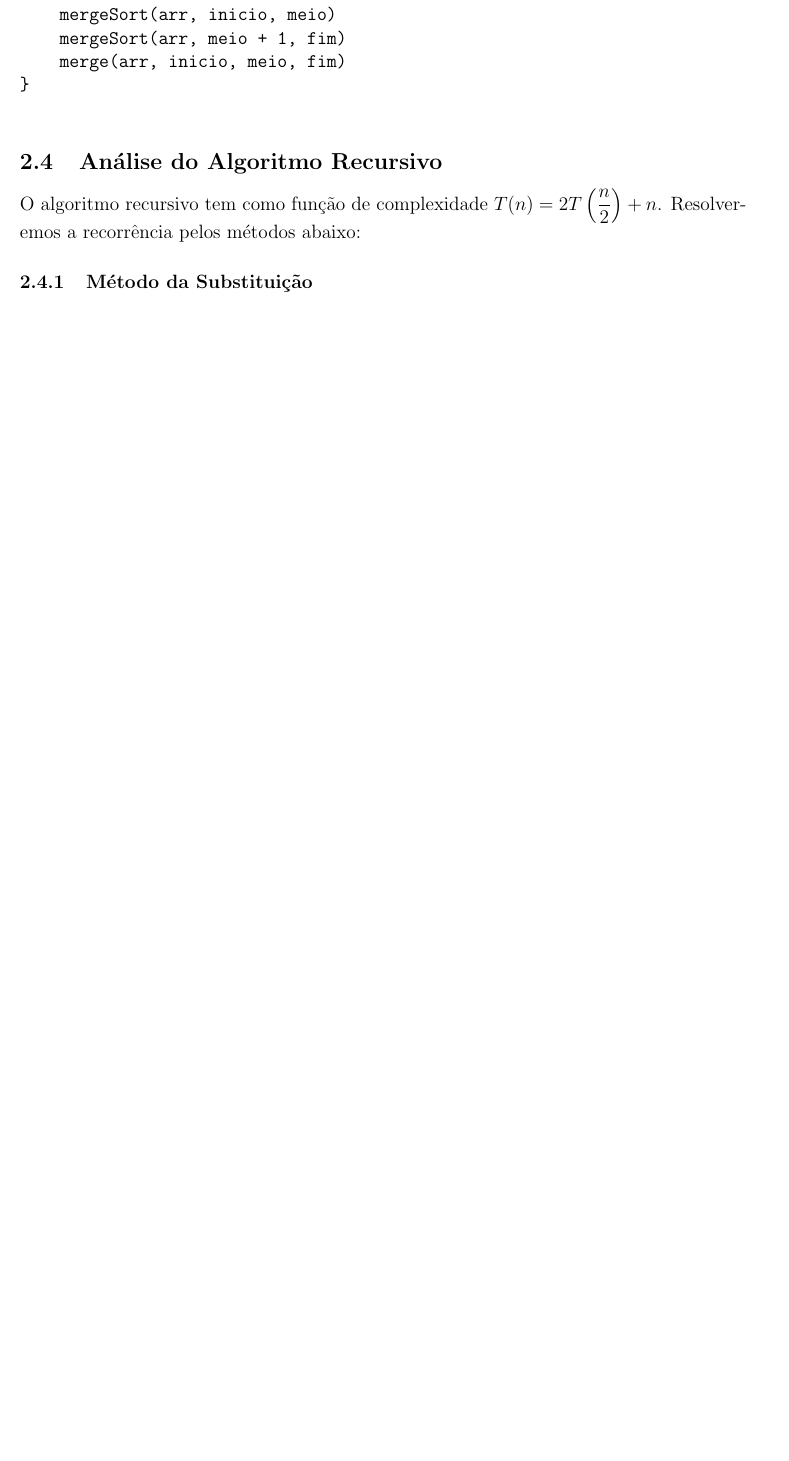
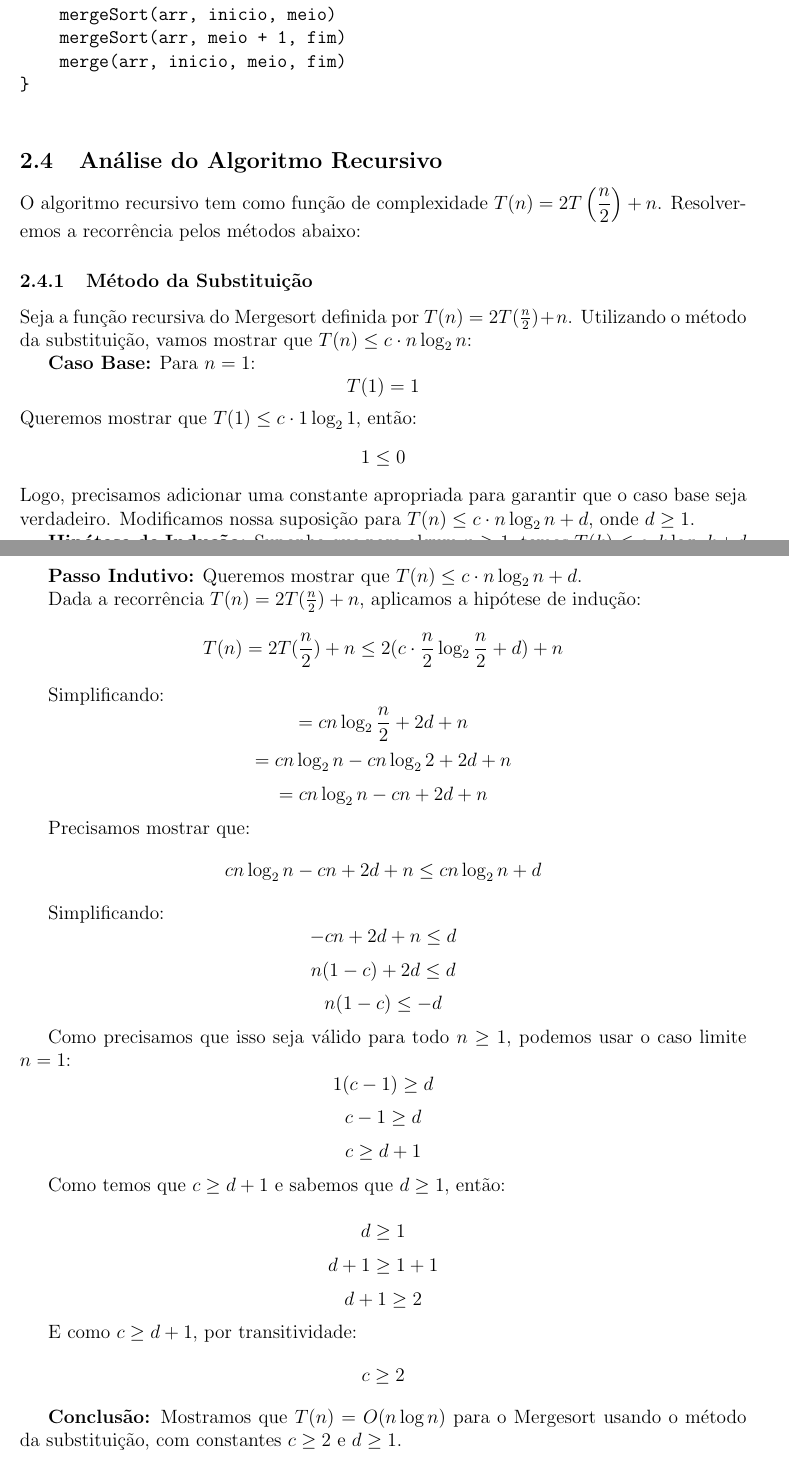
Before and after one commit to mpazmarcato/EDB-II, a LaTeX document (docs/main.tex, which reads docs/mergesort_sections/recursion_methods/recursion_method01.tex): part of page 7 of 24 before the commit and two parts of pages 7 and 8 of 25 after it, the two joined at a grey line, cut so that both start at the same text, the shorter picture padded with empty space. Compiled offline with pdfLaTeX.

Commit message:
Merge Metodo substituicao

```diff
--- a/docs/mergesort_sections/recursion_methods/recursion_method01.tex
+++ b/docs/mergesort_sections/recursion_methods/recursion_method01.tex
@@ -1 +1,46 @@
 \subsubsection{Método da Substituição}
+
+Seja a função recursiva do Mergesort definida por \( T(n) = 2T(\frac{n}{2}) + n \). Utilizando o método da substituição, vamos mostrar que \( T(n) \leq c \cdot n\log_2 n \):
+
+\textbf{Caso Base:} Para \( n = 1 \):
+\[ T(1) = 1 \]
+Queremos mostrar que \( T(1) \leq c \cdot 1\log_2 1 \), então:
+\[ 1 \leq 0 \]
+Logo, precisamos adicionar uma constante apropriada para garantir que o caso base seja verdadeiro.
+Modificamos nossa suposição para \( T(n) \leq c \cdot n\log_2 n + d \), onde \( d \geq 1 \).
+
+\textbf{Hipótese de Indução:} Suponha que para algum \( n \geq 1 \), temos \( T(k) \leq c \cdot k\log_2 k + d \) para todo \( k < n \).
+
+\textbf{Passo Indutivo:} Queremos mostrar que \( T(n) \leq c \cdot n\log_2 n + d \).
+
+Dada a recorrência \( T(n) = 2T(\frac{n}{2}) + n \), aplicamos a hipótese de indução:
+\[ T(n) = 2T(\frac{n}{2}) + n \leq 2(c \cdot \frac{n}{2}\log_2 \frac{n}{2} + d) + n \]
+
+Simplificando:
+\[ = cn\log_2 \frac{n}{2} + 2d + n \]
+\[ = cn\log_2 n - cn\log_2 2 + 2d + n \]
+\[ = cn\log_2 n - cn + 2d + n \]
+
+Precisamos mostrar que:
+\[ cn\log_2 n - cn + 2d + n \leq cn\log_2 n + d \]
+
+Simplificando:
+\[ -cn + 2d + n \leq d \]
+\[ n(1-c) + 2d \leq d \]
+\[ n(1-c) \leq -d \]
+
+Como precisamos que isso seja válido para todo \( n \geq 1 \), podemos usar o caso limite \( n = 1 \):
+\[ 1(c-1) \geq d \]
+\[ c-1 \geq d \]
+\[ c \geq d+1 \]
+
+Como temos que \( c \geq d+1 \) e sabemos que \( d \geq 1 \), então:
+
+\[ d \geq 1 \]
+\[ d + 1 \geq 1 + 1 \]
+\[ d + 1 \geq 2 \]
+
+E como \( c \geq d+1 \), por transitividade:
+\[ c \geq 2 \]
+
+\textbf{Conclusão:} Mostramos que \( T(n) = O(n\log n) \) para o Mergesort usando o método da substituição, com constantes \( c \geq 2 \) e \( d \geq 1 \).
```
